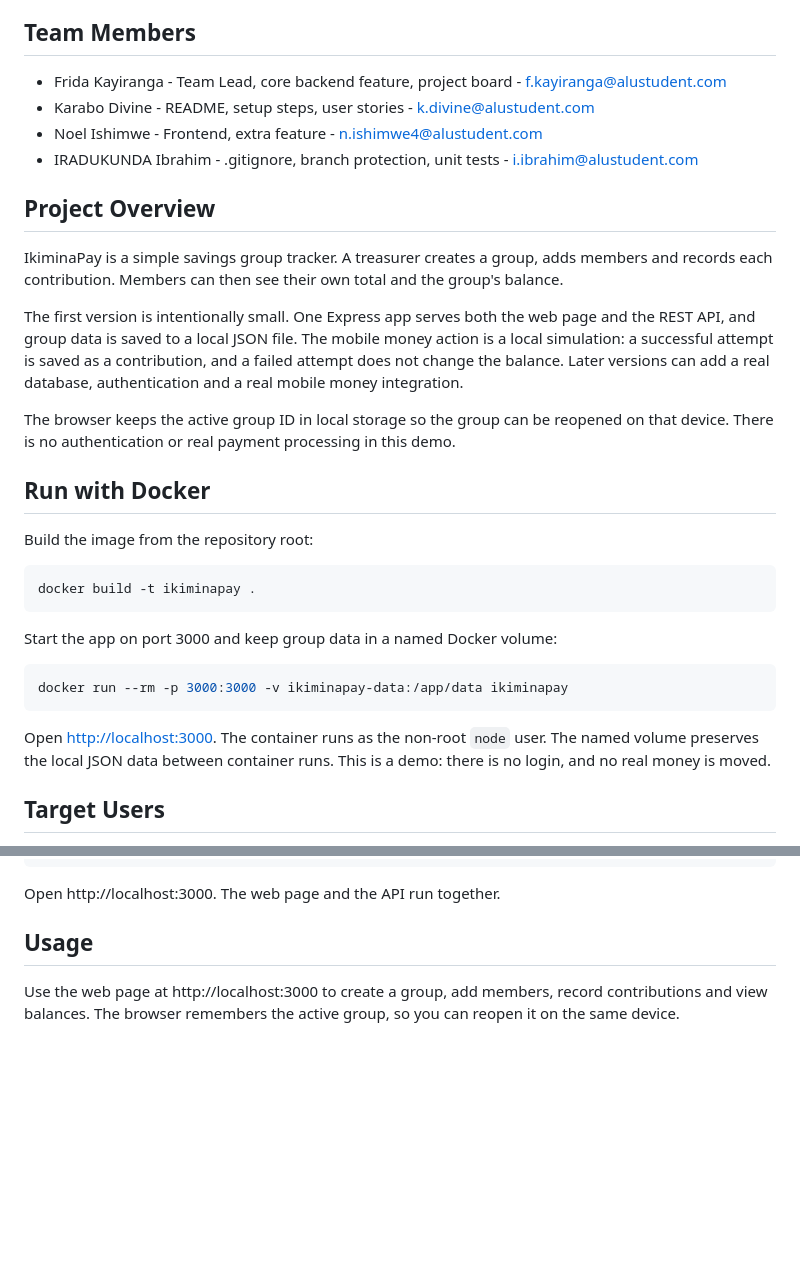
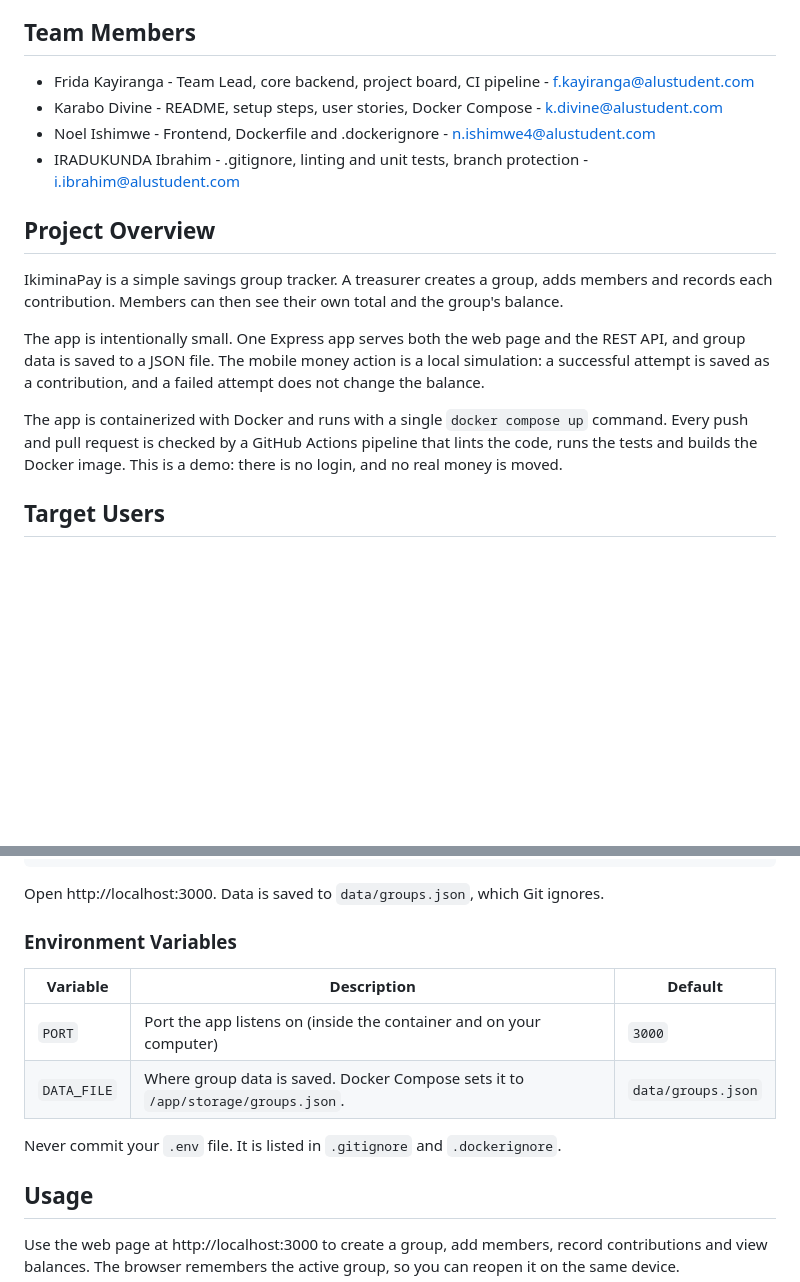
Before and after one commit to Ibrahim-Iradukunda/IkiminaPay, a Markdown page: README.md, 2 parts joined by grey strips. Drawn GitHub-style; blank space fills up the shorter version.

````diff
--- a/README.md
+++ b/README.md
@@ -12,35 +12,18 @@ IkiminaPay gives savings groups one shared digital record of members, contributi
 
 ## Team Members
 
-- Frida Kayiranga - Team Lead, core backend feature, project board - f.kayiranga@alustudent.com
-- Karabo Divine - README, setup steps, user stories - k.divine@alustudent.com
-- Noel Ishimwe - Frontend, extra feature - n.ishimwe4@alustudent.com
-- IRADUKUNDA Ibrahim - .gitignore, branch protection, unit tests - i.ibrahim@alustudent.com
+- Frida Kayiranga - Team Lead, core backend, project board, CI pipeline - f.kayiranga@alustudent.com
+- Karabo Divine - README, setup steps, user stories, Docker Compose - k.divine@alustudent.com
+- Noel Ishimwe - Frontend, Dockerfile and .dockerignore - n.ishimwe4@alustudent.com
+- IRADUKUNDA Ibrahim - .gitignore, linting and unit tests, branch protection - i.ibrahim@alustudent.com
 
 ## Project Overview
 
 IkiminaPay is a simple savings group tracker. A treasurer creates a group, adds members and records each contribution. Members can then see their own total and the group's balance.
 
-The first version is intentionally small. One Express app serves both the web page and the REST API, and group data is saved to a local JSON file. The mobile money action is a local simulation: a successful attempt is saved as a contribution, and a failed attempt does not change the balance. Later versions can add a real database, authentication and a real mobile money integration.
+The app is intentionally small. One Express app serves both the web page and the REST API, and group data is saved to a JSON file. The mobile money action is a local simulation: a successful attempt is saved as a contribution, and a failed attempt does not change the balance.
 
-The browser keeps the active group ID in local storage so the group can be reopened on that device. There is no authentication or real payment processing in this demo.
-
-## Run with Docker
-
-Build the image from the repository root:
-
-```sh
-docker build -t ikiminapay .
-```
-
-Start the app on port 3000 and keep group data in a named Docker volume:
-
-```sh
-docker run --rm -p 3000:3000 -v ikiminapay-data:/app/data ikiminapay
-```
-
-Open [http://localhost:3000](http://localhost:3000). The container runs as the non-root `node` user. The named volume preserves the local JSON data between container runs.
-This is a demo: there is no login, and no real money is moved.
+The app is containerized with Docker and runs with a single `docker compose up` command. Every push and pull request is checked by a GitHub Actions pipeline that lints the code, runs the tests and builds the Docker image. This is a demo: there is no login, and no real money is moved.
 
 ## Target Users
 
@@ -101,7 +111,16 @@ PORT=3000
 npm start
 ```
 
-Open http://localhost:3000. The web page and the API run together.
+Open http://localhost:3000. Data is saved to `data/groups.json`, which Git ignores.
+
+### Environment Variables
+
+| Variable | Description | Default |
+|----------|-------------|---------|
+| `PORT` | Port the app listens on (inside the container and on your computer) | `3000` |
+| `DATA_FILE` | Where group data is saved. Docker Compose sets it to `/app/storage/groups.json`. | `data/groups.json` |
+
+Never commit your `.env` file. It is listed in `.gitignore` and `.dockerignore`.
 
 ## Usage
 
````
Also changed, not shown: other parts of README.md (+89 -27 lines).
